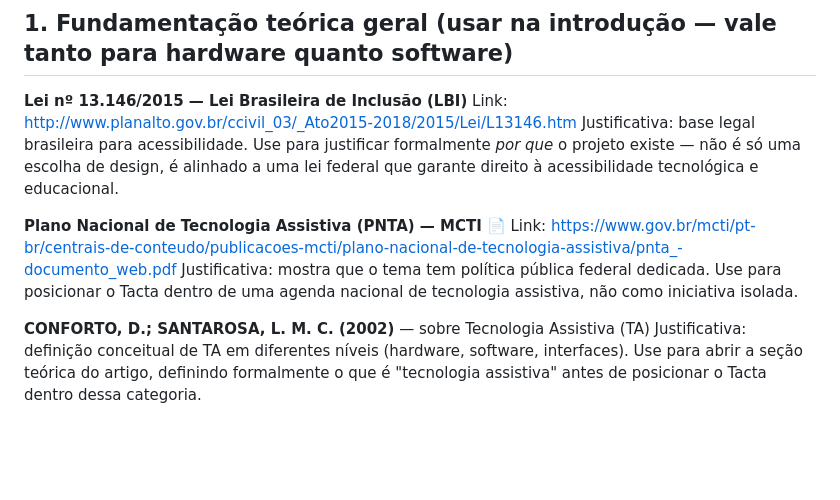
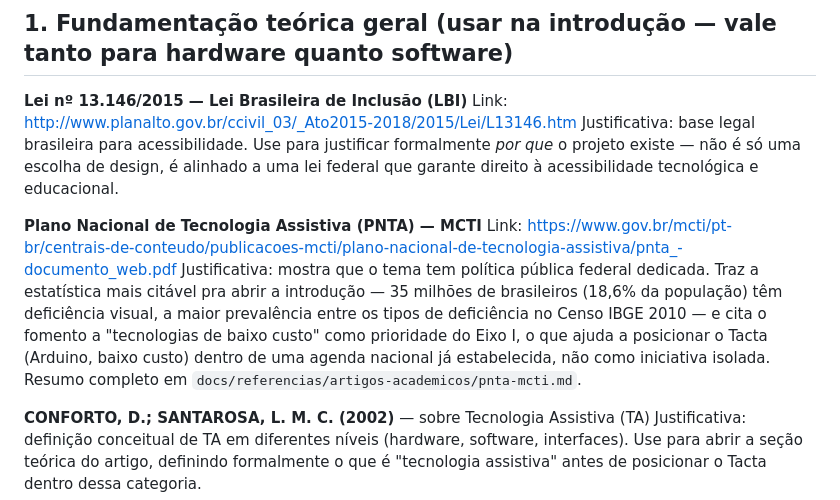
Before and after one commit to marianapaim-hub/tacta-assistente, a Markdown page: docs/referencias/roteiro-referencias-artigo.md, the part around the change. GitHub-like rendering; blank space fills up the shorter version.

Commit message:
Le e resume o PNTA (Plano Nacional de Tecnologia Assistiva) nas referencias
Documento oficial do MCTI: traz o dado de 35 milhoes de brasileiros (18,6%
da populacao) com deficiencia visual, e cita fomento a tecnologias de baixo
custo como prioridade de politica publica. Atualiza o roteiro do artigo e o
indice de artigos academicos.

Co-Authored-By: Claude Sonnet 5 <noreply@anthropic.com>

```diff
--- a/docs/referencias/roteiro-referencias-artigo.md
+++ b/docs/referencias/roteiro-referencias-artigo.md
@@ -8,9 +8,9 @@ Curadoria das fontes já lidas/organizadas em `/docs/referencias`, selecionadas
 Link: http://www.planalto.gov.br/ccivil_03/_Ato2015-2018/2015/Lei/L13146.htm
 Justificativa: base legal brasileira para acessibilidade. Use para justificar formalmente *por que* o projeto existe — não é só uma escolha de design, é alinhado a uma lei federal que garante direito à acessibilidade tecnológica e educacional.
 
-**Plano Nacional de Tecnologia Assistiva (PNTA) — MCTI** 📄
+**Plano Nacional de Tecnologia Assistiva (PNTA) — MCTI**
 Link: https://www.gov.br/mcti/pt-br/centrais-de-conteudo/publicacoes-mcti/plano-nacional-de-tecnologia-assistiva/pnta_-documento_web.pdf
-Justificativa: mostra que o tema tem política pública federal dedicada. Use para posicionar o Tacta dentro de uma agenda nacional de tecnologia assistiva, não como iniciativa isolada.
+Justificativa: mostra que o tema tem política pública federal dedicada. Traz a estatística mais citável pra abrir a introdução — 35 milhões de brasileiros (18,6% da população) têm deficiência visual, a maior prevalência entre os tipos de deficiência no Censo IBGE 2010 — e cita o fomento a "tecnologias de baixo custo" como prioridade do Eixo I, o que ajuda a posicionar o Tacta (Arduino, baixo custo) dentro de uma agenda nacional já estabelecida, não como iniciativa isolada. Resumo completo em `docs/referencias/artigos-academicos/pnta-mcti.md`.
 
 **CONFORTO, D.; SANTAROSA, L. M. C. (2002)** — sobre Tecnologia Assistiva (TA)
 Justificativa: definição conceitual de TA em diferentes níveis (hardware, software, interfaces). Use para abrir a seção teórica do artigo, definindo formalmente o que é "tecnologia assistiva" antes de posicionar o Tacta dentro dessa categoria.
```
Also changed, not shown: 2 other files.
